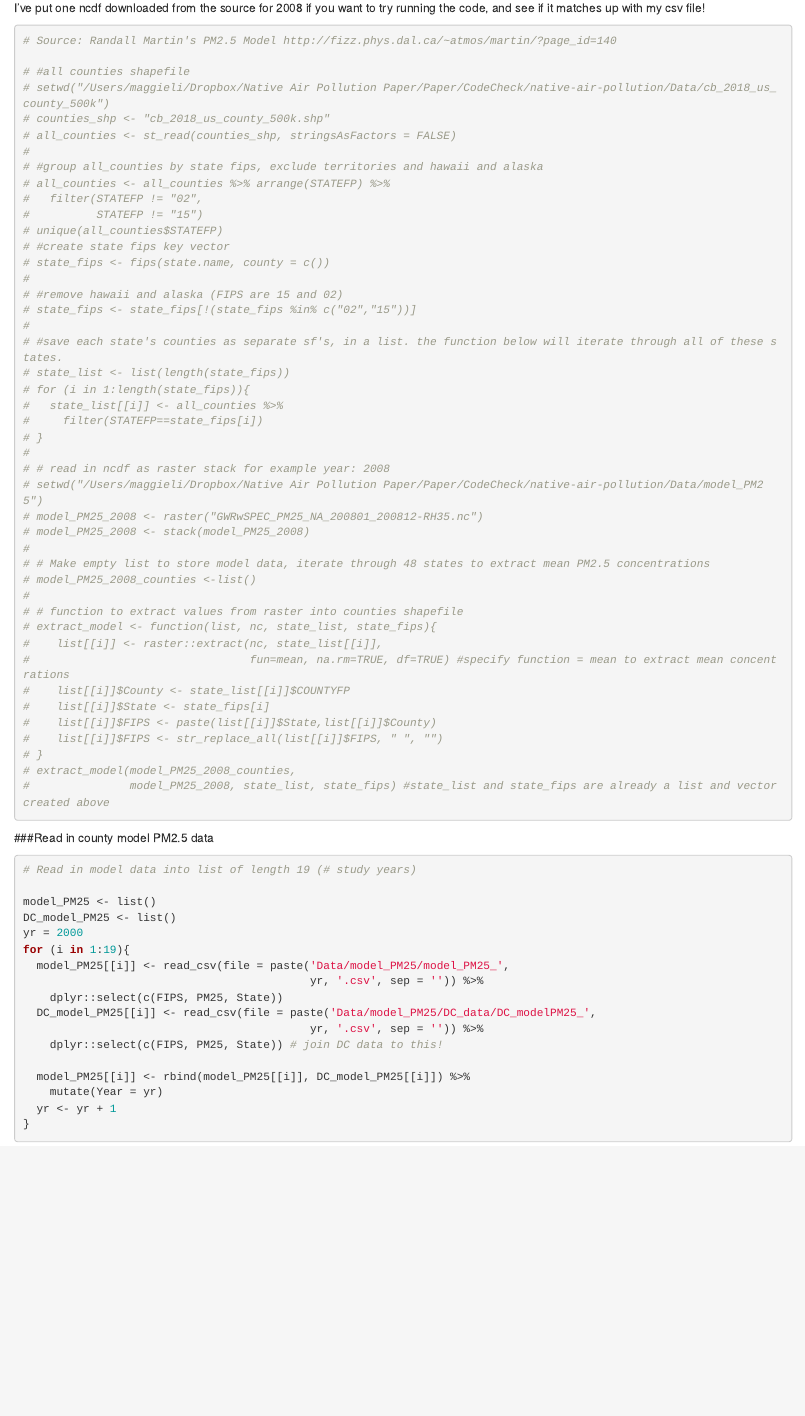
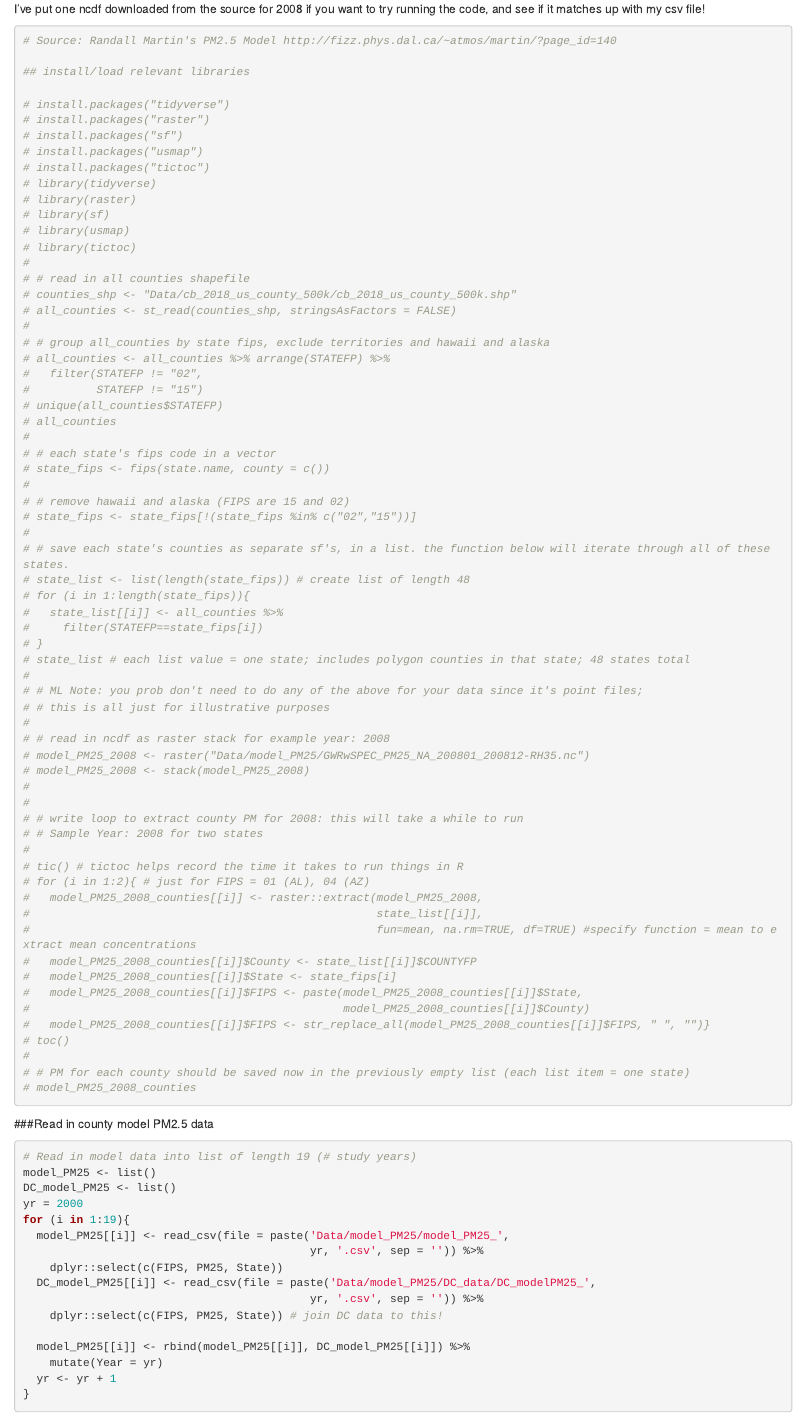
Before and after one commit to maggie-mengyuan-li/native-air-pollution, an R Markdown document (1_pm25_data.Rmd): the page in a window 1100 px wide, from 9260 px down before the commit and from 9180 px down after it, so that both start at the same text. Rendered offline with R 4.5, knitr and Pandoc, with nearby package versions; some code elsewhere in the file could not run offline.

Commit message:
edited model pm25 code to extract by county

````diff
--- a/1_pm25_data.Rmd
+++ b/1_pm25_data.Rmd
@@ -284,54 +284,74 @@ I've put one ncdf downloaded from the source for 2008 if you want to try running
 ```{r}
 # Source: Randall Martin's PM2.5 Model http://fizz.phys.dal.ca/~atmos/martin/?page_id=140
 
-# #all counties shapefile
-# setwd("/Users/maggieli/Dropbox/Native Air Pollution Paper/Paper/CodeCheck/native-air-pollution/Data/cb_2018_us_county_500k")
-# counties_shp <- "cb_2018_us_county_500k.shp"
+## install/load relevant libraries
+
+# install.packages("tidyverse")
+# install.packages("raster")
+# install.packages("sf")
+# install.packages("usmap")
+# install.packages("tictoc")
+# library(tidyverse)
+# library(raster)
+# library(sf)
+# library(usmap)
+# library(tictoc)
+#
+# # read in all counties shapefile
+# counties_shp <- "Data/cb_2018_us_county_500k/cb_2018_us_county_500k.shp"
 # all_counties <- st_read(counties_shp, stringsAsFactors = FALSE)
 #
-# #group all_counties by state fips, exclude territories and hawaii and alaska
+# # group all_counties by state fips, exclude territories and hawaii and alaska
 # all_counties <- all_counties %>% arrange(STATEFP) %>%
 #   filter(STATEFP != "02",
 #          STATEFP != "15")
 # unique(all_counties$STATEFP)
-# #create state fips key vector
+# all_counties
+#
+# # each state's fips code in a vector
 # state_fips <- fips(state.name, county = c())
 #
-# #remove hawaii and alaska (FIPS are 15 and 02)
+# # remove hawaii and alaska (FIPS are 15 and 02)
 # state_fips <- state_fips[!(state_fips %in% c("02","15"))]
 #
-# #save each state's counties as separate sf's, in a list. the function below will iterate through all of these states.
-# state_list <- list(length(state_fips))
+# # save each state's counties as separate sf's, in a list. the function below will iterate through all of these states.
+# state_list <- list(length(state_fips)) # create list of length 48
 # for (i in 1:length(state_fips)){
 #   state_list[[i]] <- all_counties %>%
 #     filter(STATEFP==state_fips[i])
 # }
+# state_list # each list value = one state; includes polygon counties in that state; 48 states total
+#
+# # ML Note: you prob don't need to do any of the above for your data since it's point files;
+# # this is all just for illustrative purposes
 #
 # # read in ncdf as raster stack for example year: 2008
-# setwd("/Users/maggieli/Dropbox/Native Air Pollution Paper/Paper/CodeCheck/native-air-pollution/Data/model_PM25")
-# model_PM25_2008 <- raster("GWRwSPEC_PM25_NA_200801_200812-RH35.nc")
+# model_PM25_2008 <- raster("Data/model_PM25/GWRwSPEC_PM25_NA_200801_200812-RH35.nc")
 # model_PM25_2008 <- stack(model_PM25_2008)
 #
-# # Make empty list to store model data, iterate through 48 states to extract mean PM2.5 concentrations
-# model_PM25_2008_counties <-list()
 #
-# # function to extract values from raster into counties shapefile
-# extract_model <- function(list, nc, state_list, state_fips){
-#    list[[i]] <- raster::extract(nc, state_list[[i]],
-#                                 fun=mean, na.rm=TRUE, df=TRUE) #specify function = mean to extract mean concentrations
-#    list[[i]]$County <- state_list[[i]]$COUNTYFP
-#    list[[i]]$State <- state_fips[i]
-#    list[[i]]$FIPS <- paste(list[[i]]$State,list[[i]]$County)
-#    list[[i]]$FIPS <- str_replace_all(list[[i]]$FIPS, " ", "")
-# }
-# extract_model(model_PM25_2008_counties,
-#               model_PM25_2008, state_list, state_fips) #state_list and state_fips are already a list and vector created above
+# # write loop to extract county PM for 2008: this will take a while to run
+# # Sample Year: 2008 for two states
+#
+# tic() # tictoc helps record the time it takes to run things in R
+# for (i in 1:2){ # just for FIPS = 01 (AL), 04 (AZ)
+#   model_PM25_2008_counties[[i]] <- raster::extract(model_PM25_2008,
+#                                                    state_list[[i]],
+#                                                    fun=mean, na.rm=TRUE, df=TRUE) #specify function = mean to extract mean concentrations
+#   model_PM25_2008_counties[[i]]$County <- state_list[[i]]$COUNTYFP
+#   model_PM25_2008_counties[[i]]$State <- state_fips[i]
+#   model_PM25_2008_counties[[i]]$FIPS <- paste(model_PM25_2008_counties[[i]]$State,
+#                                               model_PM25_2008_counties[[i]]$County)
+#   model_PM25_2008_counties[[i]]$FIPS <- str_replace_all(model_PM25_2008_counties[[i]]$FIPS, " ", "")}
+# toc()
+#
+# # PM for each county should be saved now in the previously empty list (each list item = one state)
+# model_PM25_2008_counties
 ```
 
 ###Read in county model PM2.5 data
 ```{r}
 # Read in model data into list of length 19 (# study years)
-
 model_PM25 <- list()
 DC_model_PM25 <- list()
 yr = 2000
````
